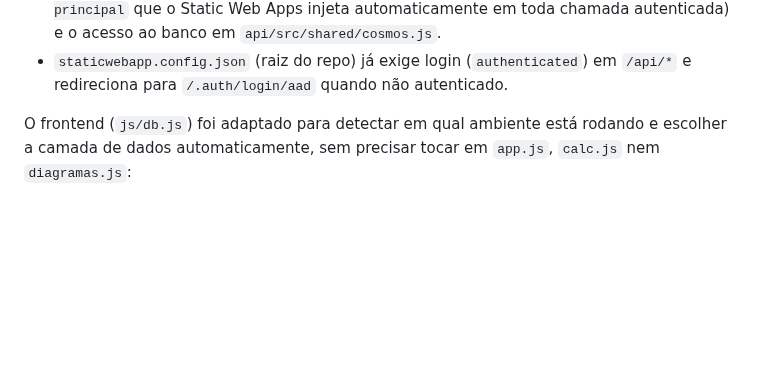
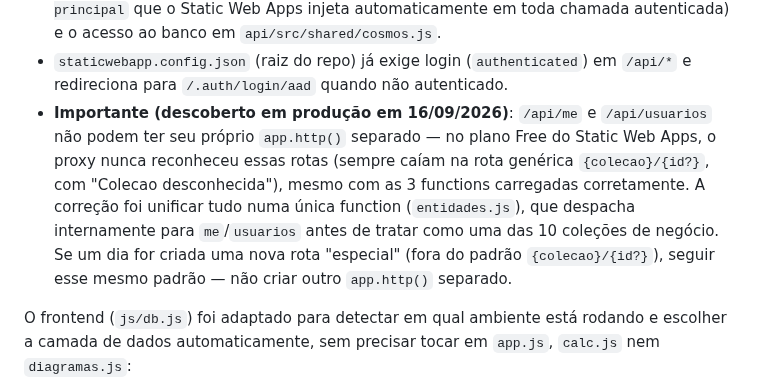
Before and after one commit to ComercialElevaLife/ElevaLife-Ergonomia, a Markdown page: docs/bi-ergonomia-manual.md, the part around the change. Rendered like a GitHub page; blank space fills up the shorter version.

Commit message:
Documenta a limitacao do plano Free do SWA com multiplas rotas de API
Registra no manual o comportamento encontrado em producao (SWA Free so
reconhece uma unica rota HTTP para /api/*) para quem for mexer na API
depois nao cair na mesma armadilha.

Co-Authored-By: Claude Sonnet 5 <noreply@anthropic.com>
Claude-Session: https://claude.ai/code/session_01Wf64tavLe2T2NwE9d6sqgm

```diff
--- a/docs/bi-ergonomia-manual.md
+++ b/docs/bi-ergonomia-manual.md
@@ -588,6 +588,16 @@ frontend, a cada push):
   `api/src/shared/cosmos.js`.
 - `staticwebapp.config.json` (raiz do repo) já exige login (`authenticated`)
   em `/api/*` e redireciona para `/.auth/login/aad` quando não autenticado.
+- **Importante (descoberto em produção em 16/09/2026)**: `/api/me` e
+  `/api/usuarios` não podem ter seu próprio `app.http()` separado — no
+  plano Free do Static Web Apps, o proxy nunca reconheceu essas rotas
+  (sempre caíam na rota genérica `{colecao}/{id?}`, com "Colecao
+  desconhecida"), mesmo com as 3 functions carregadas corretamente. A
+  correção foi unificar tudo numa única function (`entidades.js`), que
+  despacha internamente para `me`/`usuarios` antes de tratar como uma das
+  10 coleções de negócio. Se um dia for criada uma nova rota "especial"
+  (fora do padrão `{colecao}/{id?}`), seguir esse mesmo padrão — não criar
+  outro `app.http()` separado.
 
 O frontend (`js/db.js`) foi adaptado para detectar em qual ambiente está
 rodando e escolher a camada de dados automaticamente, sem precisar tocar em
```
